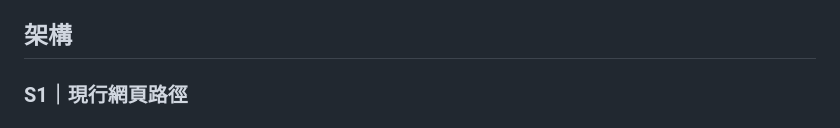
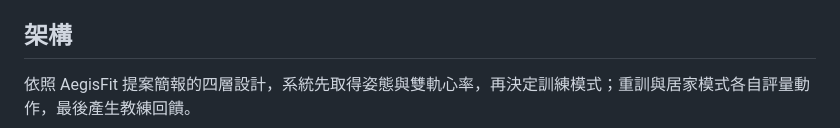
Before and after one commit to ghjkl563563-stack/ai-fitness-coach, a Markdown page: README.md, the part around one of its changes. Rendered like a GitHub page.

Commit message:
Align architecture diagram with AegisFit proposal

````diff
--- a/README.md
+++ b/README.md
@@ -22,7 +22,7 @@
 
 ## 架構
 
-### S1｜現行網頁路徑
+依照 AegisFit 提案簡報的四層設計，系統先取得姿態與雙軌心率，再決定訓練模式；重訓與居家模式各自評量動作，最後產生教練回饋。
 
 ```mermaid
 flowchart TB
````
Also changed, not shown: other parts of README.md (+36 -39 lines).
